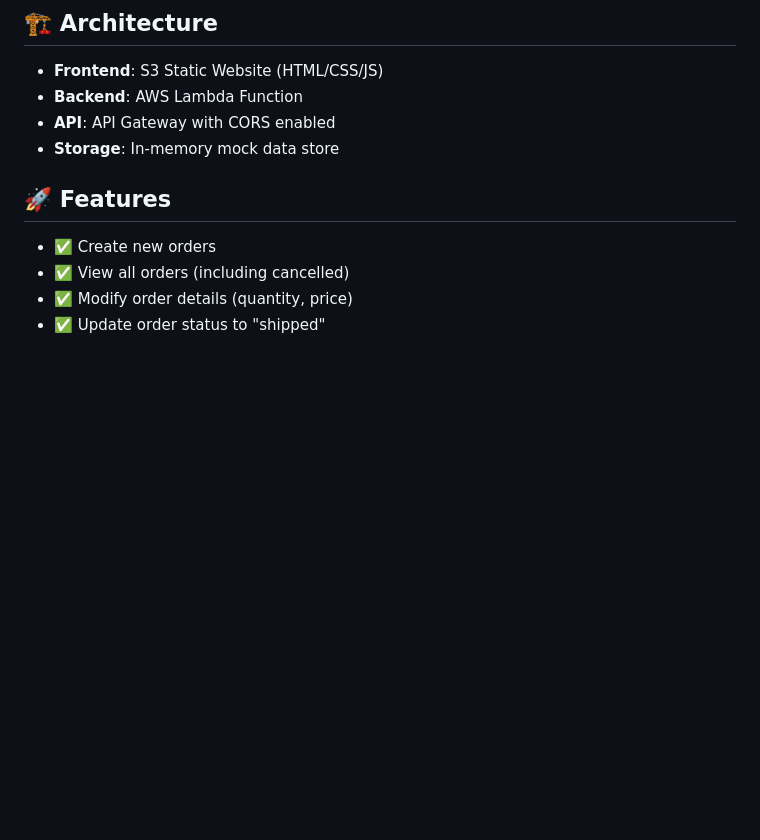
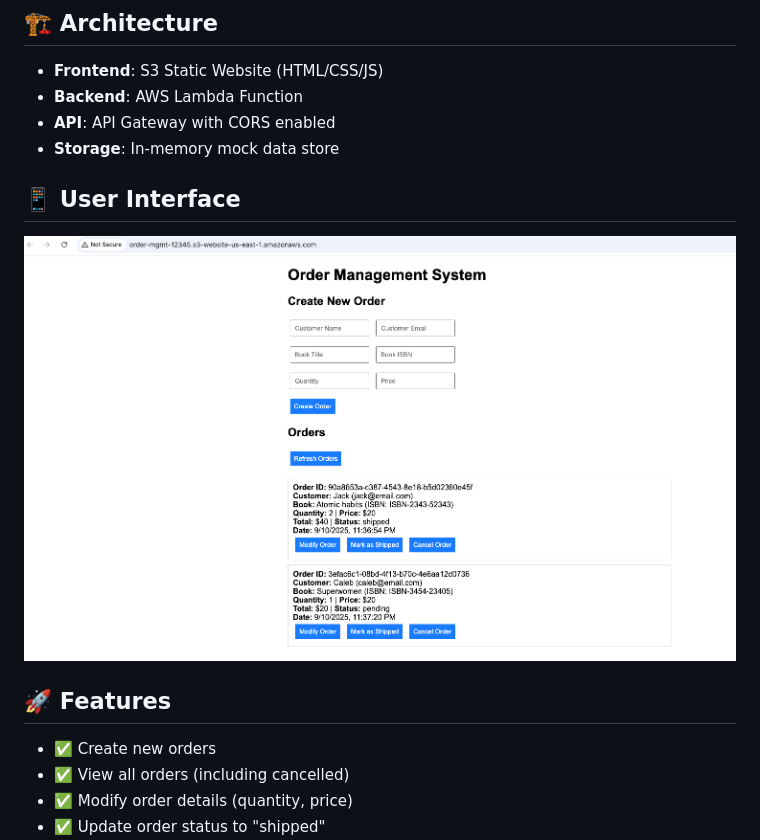
Before and after one commit to slvrbird/OrderManagement, a Markdown page: README.md, the part around the change. GitHub-like rendering; blank space fills up the shorter version.

Commit message:
Add interface screenshot reference to README

```diff
--- a/README.md
+++ b/README.md
@@ -8,6 +8,10 @@ A serverless order management system built with AWS Lambda, API Gateway, and S3
 - **Backend**: AWS Lambda Function
 - **API**: API Gateway with CORS enabled
 - **Storage**: In-memory mock data store
+
+## 📱 User Interface
+
+![Order Management Interface](docs/interface-screenshot.png)
 
 ## 🚀 Features
 
```
